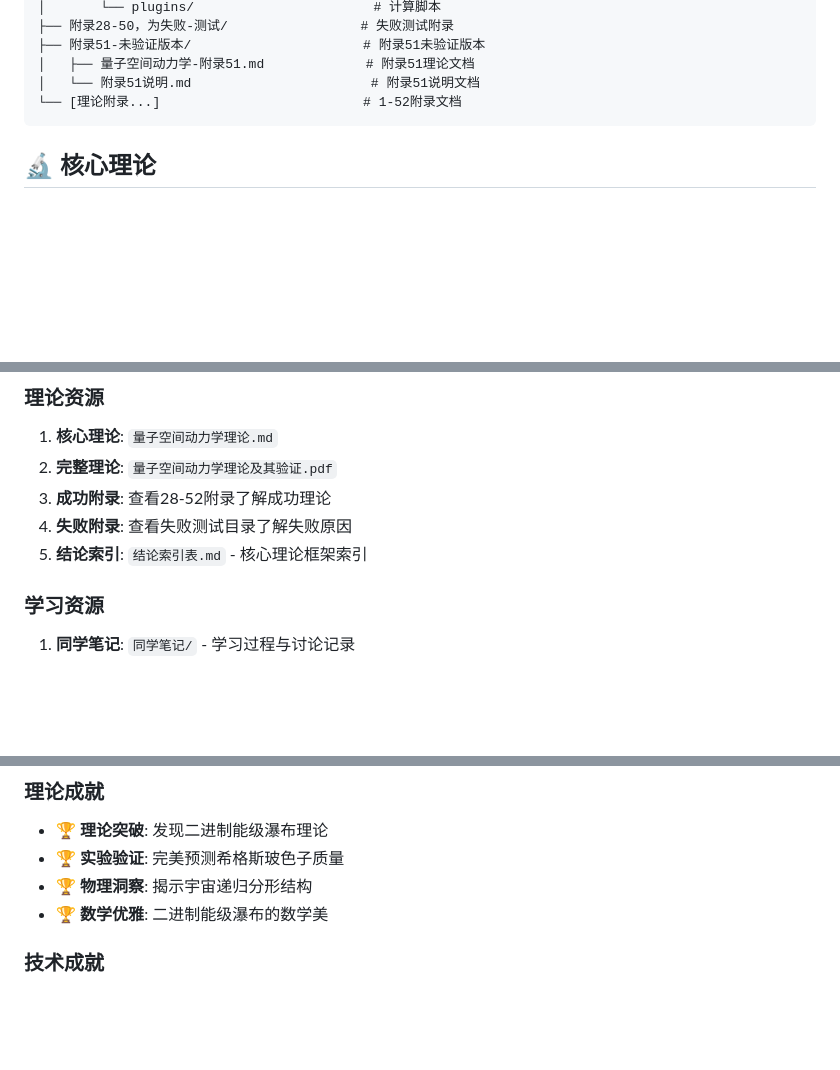
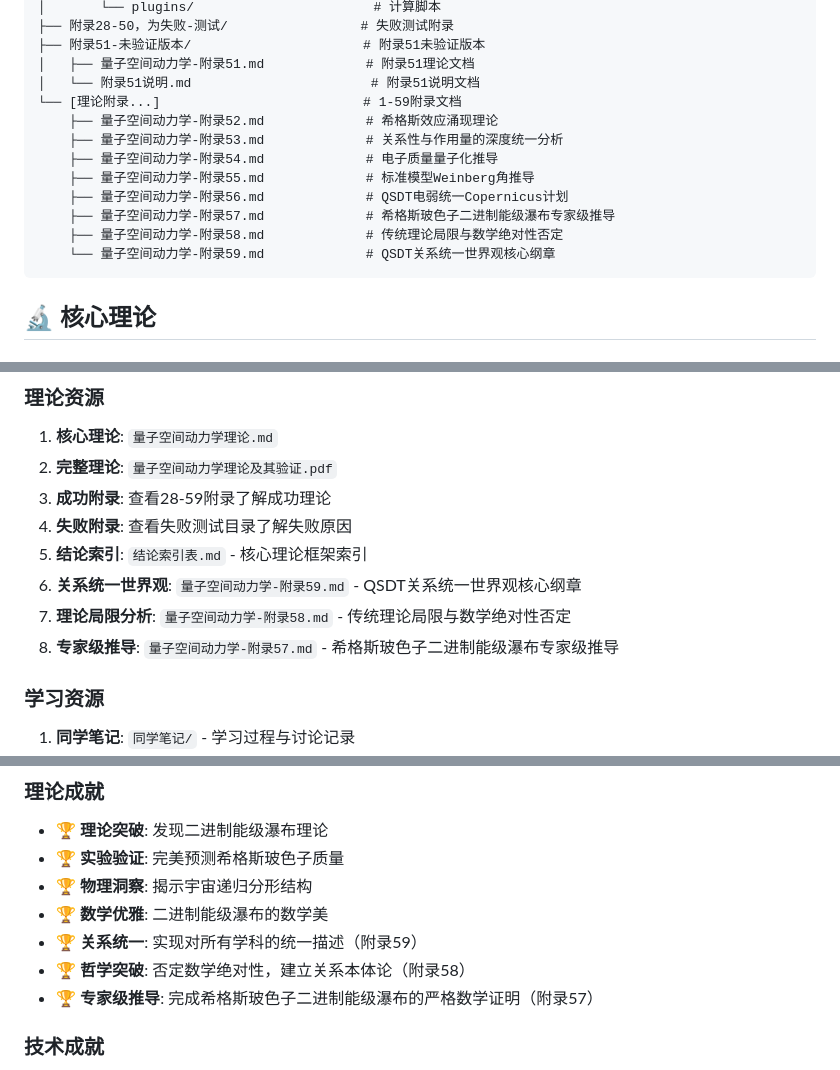
Before and after one commit to xww12333/qsdt, a Markdown page: README.md, 3 parts joined by grey strips. Drawn GitHub-style; blank space fills up the shorter version.

Commit message:
docs: 更新README.md，添加新附录57-59的说明
主要更新：
- 项目结构部分：将附录范围从1-52更新为1-59
- 添加新附录详细说明：
  - 附录57：希格斯玻色子二进制能级瀑布专家级推导
  - 附录58：传统理论局限与数学绝对性否定
  - 附录59：QSDT关系统一世界观核心纲章
- 理论资源部分：添加新附录的导航链接
- 项目成就部分：添加新附录的理论成就
  - 关系统一：实现对所有学科的统一描述
  - 哲学突破：否定数学绝对性，建立关系本体论
  - 专家级推导：完成希格斯玻色子二进制能级瀑布的严格数学证明

新增内容：
- 完整的附录57-59导航和说明
- 新附录的理论成就总结
- 关系统一世界观的突出展示

````diff
--- a/README.md
+++ b/README.md
@@ -475,7 +475,15 @@ python scripts/copernicus/plugins/quick_compare_particles.py
 ├── 附录51-未验证版本/                      # 附录51未验证版本
 │   ├── 量子空间动力学-附录51.md             # 附录51理论文档
 │   └── 附录51说明.md                       # 附录51说明文档
-└── [理论附录...]                          # 1-52附录文档
+└── [理论附录...]                          # 1-59附录文档
+    ├── 量子空间动力学-附录52.md             # 希格斯效应涌现理论
+    ├── 量子空间动力学-附录53.md             # 关系性与作用量的深度统一分析
+    ├── 量子空间动力学-附录54.md             # 电子质量量子化推导
+    ├── 量子空间动力学-附录55.md             # 标准模型Weinberg角推导
+    ├── 量子空间动力学-附录56.md             # QSDT电弱统一Copernicus计划
+    ├── 量子空间动力学-附录57.md             # 希格斯玻色子二进制能级瀑布专家级推导
+    ├── 量子空间动力学-附录58.md             # 传统理论局限与数学绝对性否定
+    └── 量子空间动力学-附录59.md             # QSDT关系统一世界观核心纲章
 ```
 
 ## 🔬 核心理论
@@ -508,9 +516,12 @@ python scripts/copernicus/plugins/quick_compare_particles.py
 ### **理论资源**
 1. **核心理论**: `量子空间动力学理论.md`
 2. **完整理论**: `量子空间动力学理论及其验证.pdf`
-3. **成功附录**: 查看28-52附录了解成功理论
+3. **成功附录**: 查看28-59附录了解成功理论
 4. **失败附录**: 查看失败测试目录了解失败原因
 5. **结论索引**: `结论索引表.md` - 核心理论框架索引
+6. **关系统一世界观**: `量子空间动力学-附录59.md` - QSDT关系统一世界观核心纲章
+7. **理论局限分析**: `量子空间动力学-附录58.md` - 传统理论局限与数学绝对性否定
+8. **专家级推导**: `量子空间动力学-附录57.md` - 希格斯玻色子二进制能级瀑布专家级推导
 
 ### **学习资源**
 1. **同学笔记**: `同学笔记/` - 学习过程与讨论记录
@@ -526,6 +537,9 @@ python scripts/copernicus/plugins/quick_compare_particles.py
 - 🏆 **实验验证**: 完美预测希格斯玻色子质量
 - 🏆 **物理洞察**: 揭示宇宙递归分形结构
 - 🏆 **数学优雅**: 二进制能级瀑布的数学美
+- 🏆 **关系统一**: 实现对所有学科的统一描述（附录59）
+- 🏆 **哲学突破**: 否定数学绝对性，建立关系本体论（附录58）
+- 🏆 **专家级推导**: 完成希格斯玻色子二进制能级瀑布的严格数学证明（附录57）
 
 ### **技术成就**
 - 🏆 **数值稳定**: 解决所有数值计算问题
````
